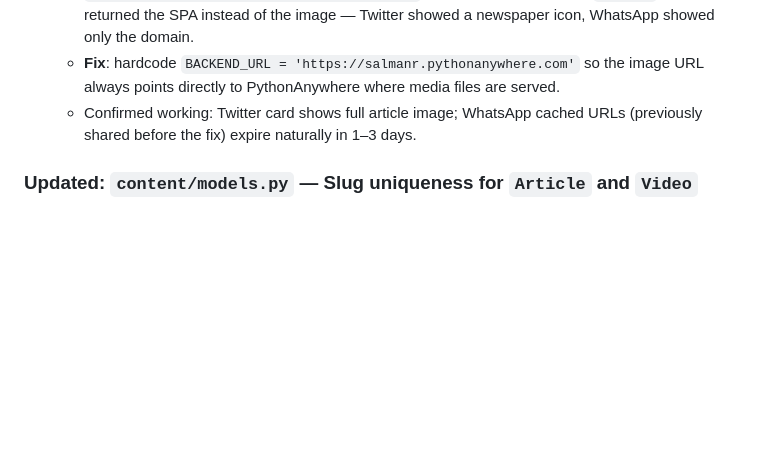
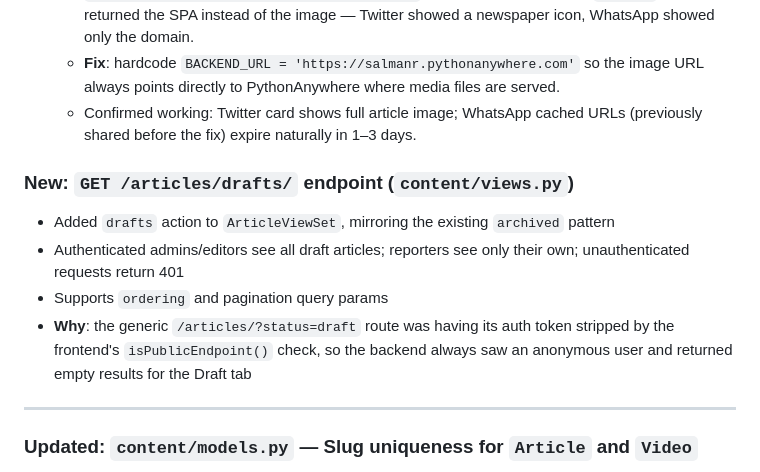
Before and after one commit to salmanropleh/somalireport-backend, a Markdown page: progress.md, the part around the change. GitHub-like rendering; blank space fills up the shorter version.

Commit message:
Update progress log with drafts endpoint and related fixes
Co-Authored-By: Claude Sonnet 4.6 <noreply@anthropic.com>

```diff
--- a/progress.md
+++ b/progress.md
@@ -85,6 +85,14 @@ Then: `nginx -t && systemctl reload nginx`
   - **Fix**: hardcode `BACKEND_URL = 'https://salmanr.pythonanywhere.com'` so the image URL always points directly to PythonAnywhere where media files are served.
   - Confirmed working: Twitter card shows full article image; WhatsApp cached URLs (previously shared before the fix) expire naturally in 1–3 days.
 
+### New: `GET /articles/drafts/` endpoint (`content/views.py`)
+- Added `drafts` action to `ArticleViewSet`, mirroring the existing `archived` pattern
+- Authenticated admins/editors see all draft articles; reporters see only their own; unauthenticated requests return 401
+- Supports `ordering` and pagination query params
+- **Why**: the generic `/articles/?status=draft` route was having its auth token stripped by the frontend's `isPublicEndpoint()` check, so the backend always saw an anonymous user and returned empty results for the Draft tab
+
+---
+
 ### Updated: `content/models.py` — Slug uniqueness for `Article` and `Video`
 - Both `Article.save()` and `Video.save()` previously called `StringHelper.slugify(self.title)` and saved it directly, causing `IntegrityError: UNIQUE constraint failed: articles.slug` if two articles shared a title.
 - **Fix**: generate `base_slug`, then loop checking `Article.objects.exclude(pk=self.pk).filter(slug=slug).exists()` — appends `-2`, `-3`, etc. until unique.
```
